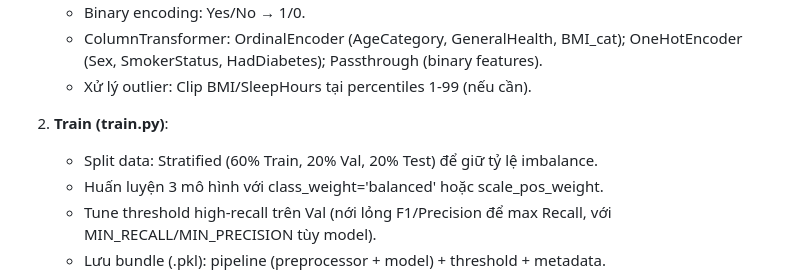
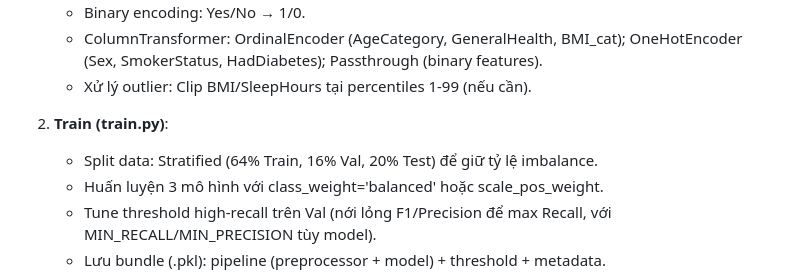
Before and after one commit to VuAnh245/HeartDisease_Project, a Markdown page: README.md, the part around the change. Drawn GitHub-style.

Commit message:
Update train data split ratios in README

```diff
--- a/README.md
+++ b/README.md
@@ -59,7 +59,7 @@ Hệ thống theo pipeline ML chuẩn: **Tiền xử lý → Train → Evaluate
    - Xử lý outlier: Clip BMI/SleepHours tại percentiles 1-99 (nếu cần).
 
 2. **Train (train.py)**:
-   - Split data: Stratified (60% Train, 20% Val, 20% Test) để giữ tỷ lệ imbalance.
+   - Split data: Stratified (64% Train, 16% Val, 20% Test) để giữ tỷ lệ imbalance.
    - Huấn luyện 3 mô hình với class_weight='balanced' hoặc scale_pos_weight.
    - Tune threshold high-recall trên Val (nới lỏng F1/Precision để max Recall, với MIN_RECALL/MIN_PRECISION tùy model).
    - Lưu bundle (.pkl): pipeline (preprocessor + model) + threshold + metadata.
```
